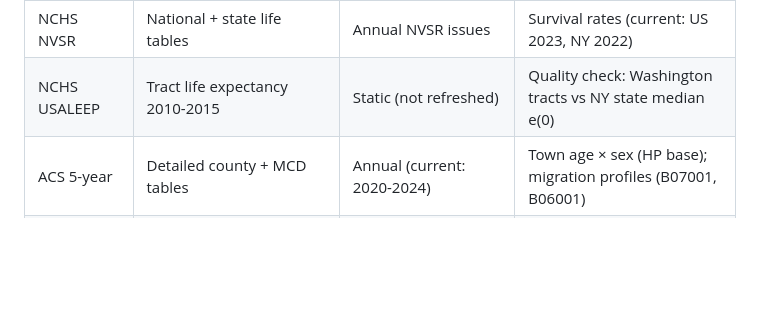
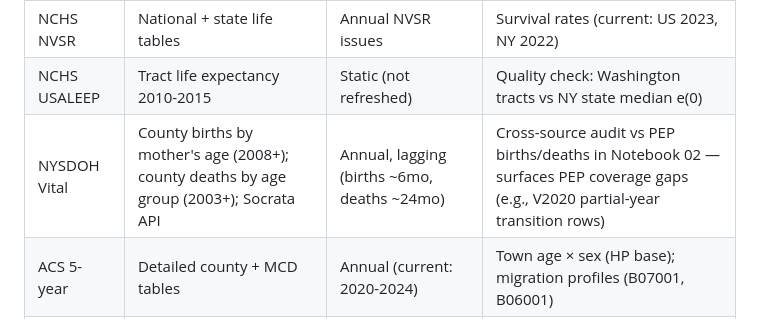
Before and after one commit to donboyd5/popfc, a Markdown page: docs/methodology.md, the part around the change. GitHub-like rendering; blank space fills up the shorter version.

```diff
--- a/docs/methodology.md
+++ b/docs/methodology.md
@@ -578,6 +578,7 @@ For full coverage details see `docs/data_dictionary.md`. Briefly:
 | CDC Bridged-Race | County single-year-of-age × sex × race × year, 1990-2020 | Discontinued | Washington pre-2020 age × sex history |
 | NCHS NVSR | National + state life tables | Annual NVSR issues | Survival rates (current: US 2023, NY 2022) |
 | NCHS USALEEP | Tract life expectancy 2010-2015 | Static (not refreshed) | Quality check: Washington tracts vs NY state median e(0) |
+| NYSDOH Vital | County births by mother's age (2008+); county deaths by age group (2003+); Socrata API | Annual, lagging (births ~6mo, deaths ~24mo) | Cross-source audit vs PEP births/deaths in Notebook 02 — surfaces PEP coverage gaps (e.g., V2020 partial-year transition rows) |
 | ACS 5-year | Detailed county + MCD tables | Annual (current: 2020-2024) | Town age × sex (HP base); migration profiles (B07001, B06001) |
 | Cornell PAD | NY county projections (pre-pandemic) | Static | Benchmark for the engine's county forecasts |
 
```
Also changed, not shown: docs/changelog.md (+59 -0 lines).
